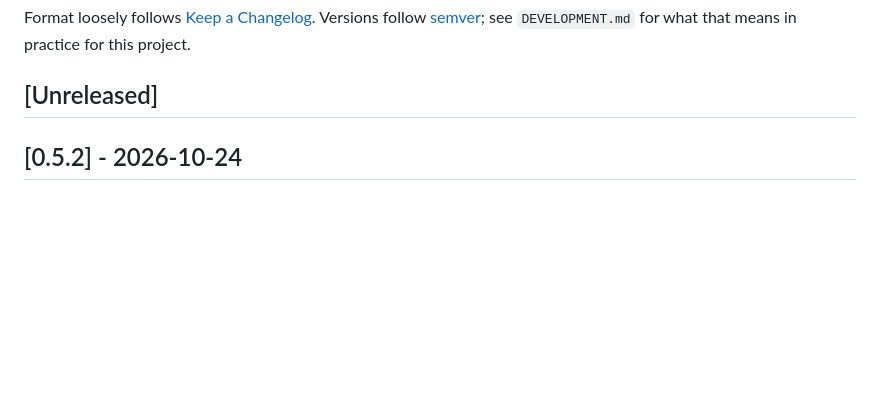
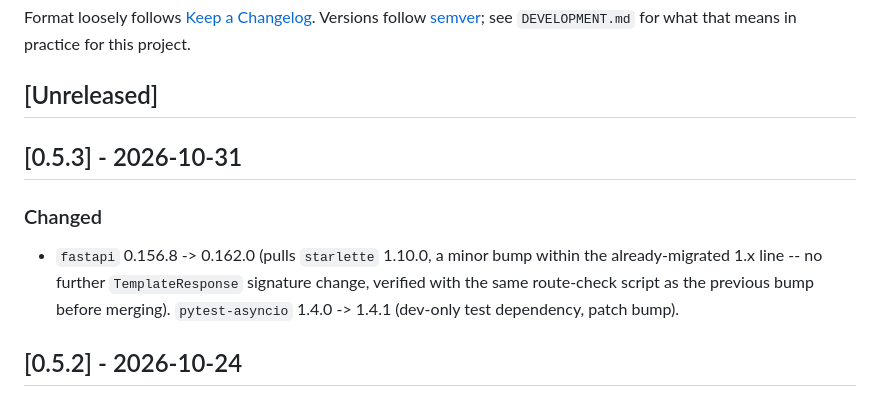
Before and after one commit to seaspotter/openwb-ladeprotokoll, a Markdown page: CHANGELOG.md, the part around the change. GitHub-like rendering; blank space fills up the shorter version.

Commit message:
Prepare v0.5.3 release
Co-Authored-By: Claude Sonnet 5 <noreply@anthropic.com>

```diff
--- a/CHANGELOG.md
+++ b/CHANGELOG.md
@@ -5,6 +5,15 @@ Versions follow [semver](https://semver.org/); see `DEVELOPMENT.md` for
 what that means in practice for this project.
 
 ## [Unreleased]
+
+## [0.5.3] - 2026-10-31
+
+### Changed
+- `fastapi` 0.156.8 -> 0.162.0 (pulls `starlette` 1.10.0, a minor bump
+  within the already-migrated 1.x line -- no further `TemplateResponse`
+  signature change, verified with the same route-check script as the
+  previous bump before merging). `pytest-asyncio` 1.4.0 -> 1.4.1
+  (dev-only test dependency, patch bump).
 
 ## [0.5.2] - 2026-10-24
 
```
